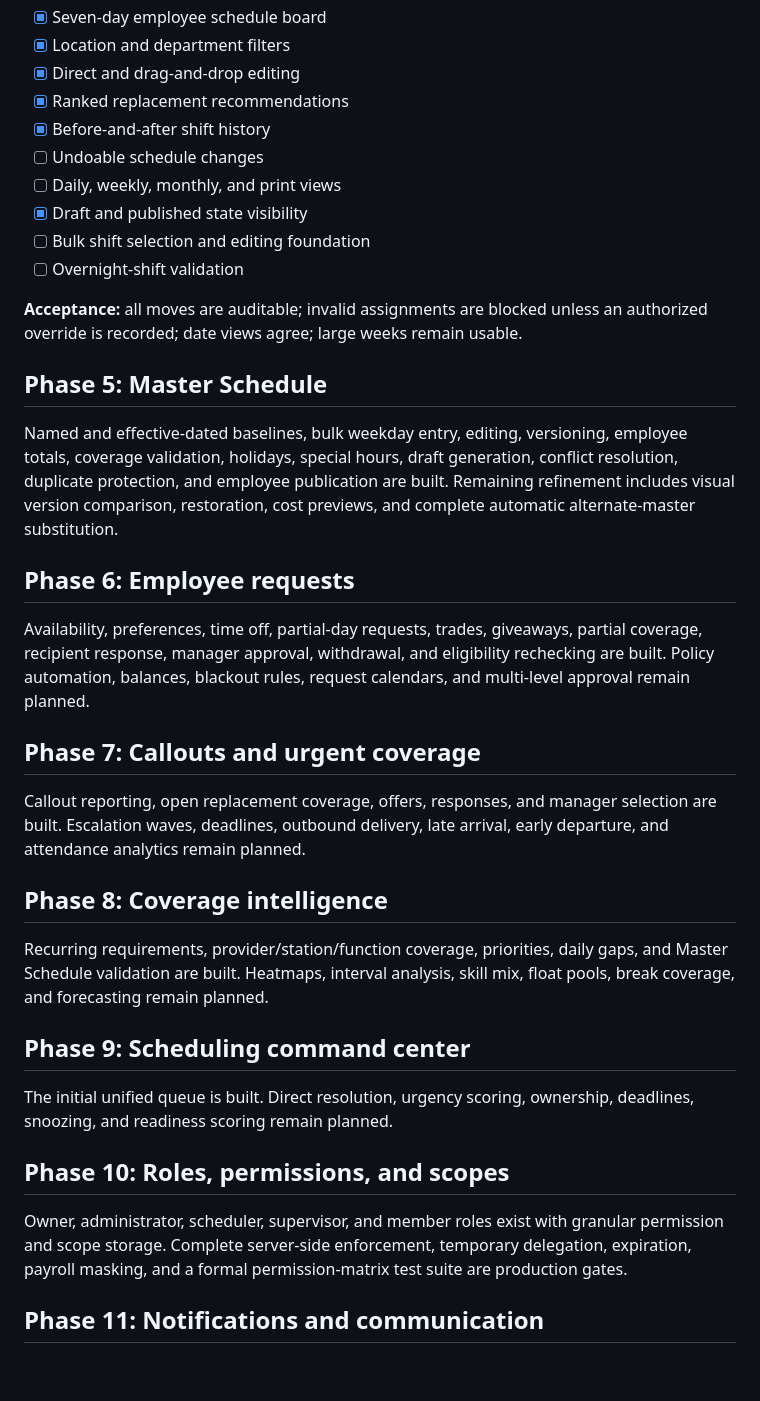
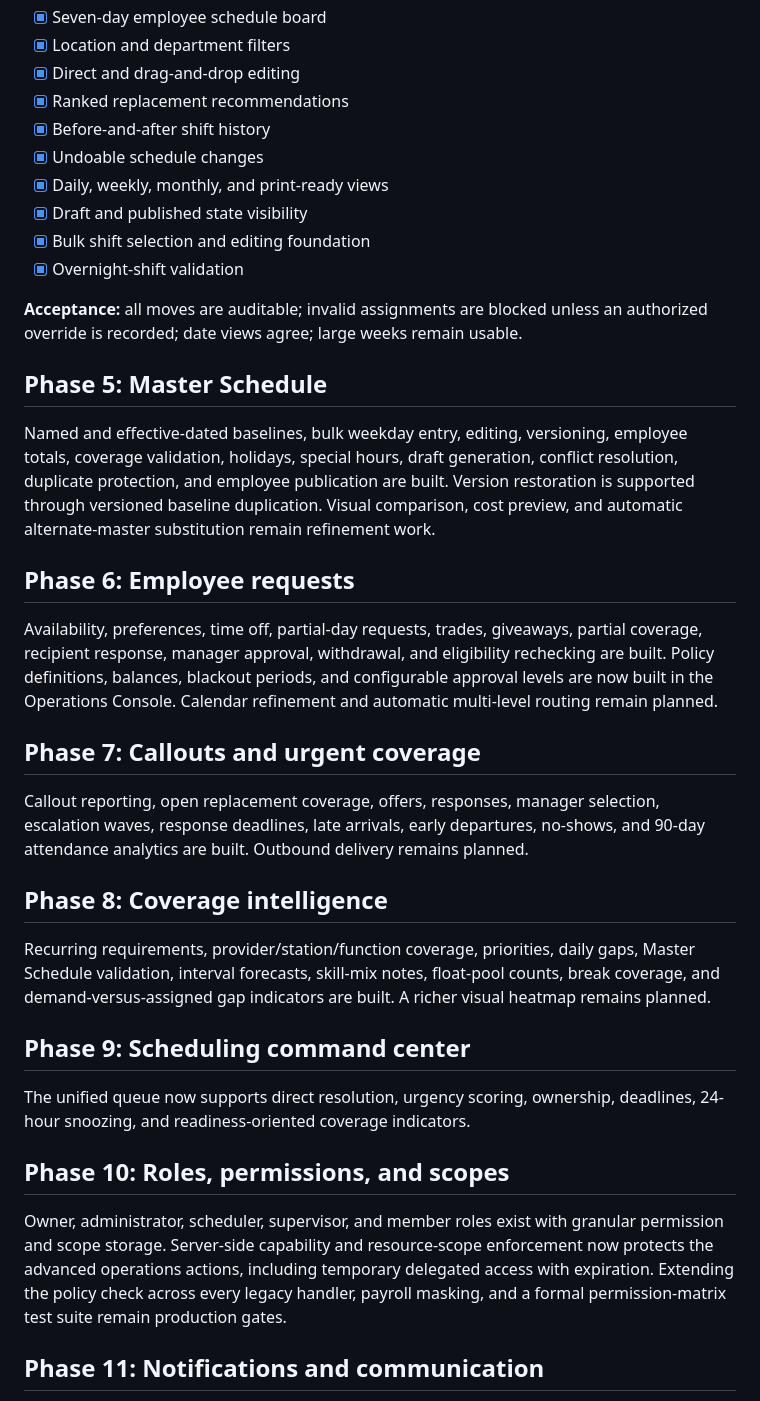
Before and after one commit to arwentz01/Project-Atlas, a Markdown page: ROADMAP.md, the part around the change. Rendered like a GitHub page; blank space fills up the shorter version.

Commit message:
Complete Phase 4-10 operations pass: ROADMAP.md

```diff
--- a/ROADMAP.md
+++ b/ROADMAP.md
@@ -73,37 +73,37 @@ Atlas is approximately **0.7 in feature breadth** and **0.5 in production readin
 - [x] Direct and drag-and-drop editing
 - [x] Ranked replacement recommendations
 - [x] Before-and-after shift history
-- [ ] Undoable schedule changes
-- [ ] Daily, weekly, monthly, and print views
+- [x] Undoable schedule changes
+- [x] Daily, weekly, monthly, and print-ready views
 - [x] Draft and published state visibility
-- [ ] Bulk shift selection and editing foundation
-- [ ] Overnight-shift validation
+- [x] Bulk shift selection and editing foundation
+- [x] Overnight-shift validation
 
 **Acceptance:** all moves are auditable; invalid assignments are blocked unless an authorized override is recorded; date views agree; large weeks remain usable.
 
 ## Phase 5: Master Schedule
 
-Named and effective-dated baselines, bulk weekday entry, editing, versioning, employee totals, coverage validation, holidays, special hours, draft generation, conflict resolution, duplicate protection, and employee publication are built. Remaining refinement includes visual version comparison, restoration, cost previews, and complete automatic alternate-master substitution.
+Named and effective-dated baselines, bulk weekday entry, editing, versioning, employee totals, coverage validation, holidays, special hours, draft generation, conflict resolution, duplicate protection, and employee publication are built. Version restoration is supported through versioned baseline duplication. Visual comparison, cost preview, and automatic alternate-master substitution remain refinement work.
 
 ## Phase 6: Employee requests
 
-Availability, preferences, time off, partial-day requests, trades, giveaways, partial coverage, recipient response, manager approval, withdrawal, and eligibility rechecking are built. Policy automation, balances, blackout rules, request calendars, and multi-level approval remain planned.
+Availability, preferences, time off, partial-day requests, trades, giveaways, partial coverage, recipient response, manager approval, withdrawal, and eligibility rechecking are built. Policy definitions, balances, blackout periods, and configurable approval levels are now built in the Operations Console. Calendar refinement and automatic multi-level routing remain planned.
 
 ## Phase 7: Callouts and urgent coverage
 
-Callout reporting, open replacement coverage, offers, responses, and manager selection are built. Escalation waves, deadlines, outbound delivery, late arrival, early departure, and attendance analytics remain planned.
+Callout reporting, open replacement coverage, offers, responses, manager selection, escalation waves, response deadlines, late arrivals, early departures, no-shows, and 90-day attendance analytics are built. Outbound delivery remains planned.
 
 ## Phase 8: Coverage intelligence
 
-Recurring requirements, provider/station/function coverage, priorities, daily gaps, and Master Schedule validation are built. Heatmaps, interval analysis, skill mix, float pools, break coverage, and forecasting remain planned.
+Recurring requirements, provider/station/function coverage, priorities, daily gaps, Master Schedule validation, interval forecasts, skill-mix notes, float-pool counts, break coverage, and demand-versus-assigned gap indicators are built. A richer visual heatmap remains planned.
 
 ## Phase 9: Scheduling command center
 
-The initial unified queue is built. Direct resolution, urgency scoring, ownership, deadlines, snoozing, and readiness scoring remain planned.
+The unified queue now supports direct resolution, urgency scoring, ownership, deadlines, 24-hour snoozing, and readiness-oriented coverage indicators.
 
 ## Phase 10: Roles, permissions, and scopes
 
-Owner, administrator, scheduler, supervisor, and member roles exist with granular permission and scope storage. Complete server-side enforcement, temporary delegation, expiration, payroll masking, and a formal permission-matrix test suite are production gates.
+Owner, administrator, scheduler, supervisor, and member roles exist with granular permission and scope storage. Server-side capability and resource-scope enforcement now protects the advanced operations actions, including temporary delegated access with expiration. Extending the policy check across every legacy handler, payroll masking, and a formal permission-matrix test suite remain production gates.
 
 ## Phase 11: Notifications and communication
 
```
